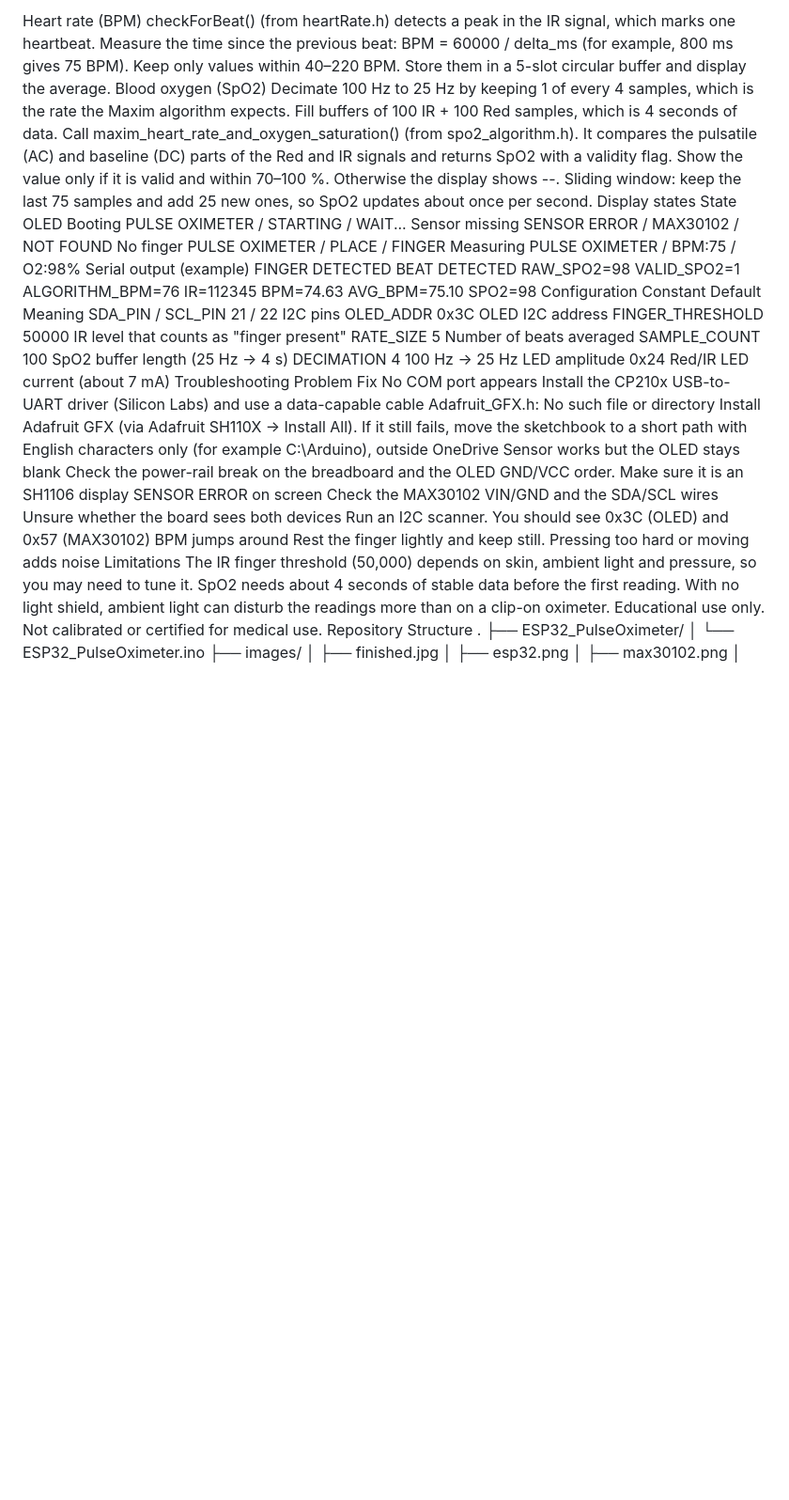
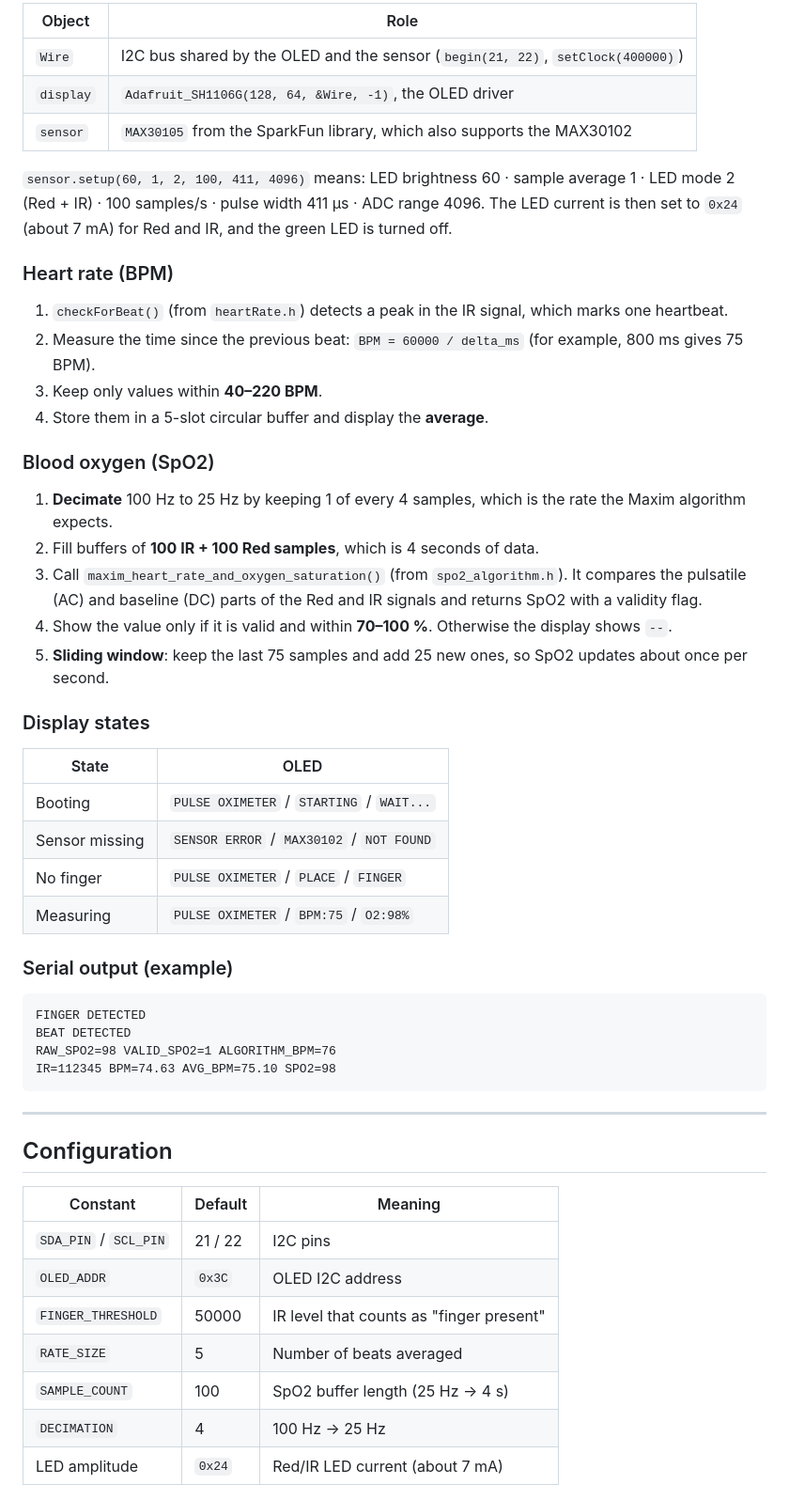
Before and after one commit to Peatty45113/Pulse-Oximeter-with-ESP32-MAX30102-OLED, a Markdown page: README.md, the part around one of its changes. Shown at 94% size. Rendered like a GitHub page; blank space fills up the shorter version.

````diff
--- a/README.md
+++ b/README.md
@@ -87,46 +108,56 @@ sensor.setup(60, 1, 2, 100, 411, 4096) means: LED brightness 60 · sample averag
 
-Heart rate (BPM)
-checkForBeat() (from heartRate.h) detects a peak in the IR signal, which marks one heartbeat.
-Measure the time since the previous beat: BPM = 60000 / delta_ms (for example, 800 ms gives 75 BPM).
-Keep only values within 40–220 BPM.
-Store them in a 5-slot circular buffer and display the average.
-Blood oxygen (SpO2)
-Decimate 100 Hz to 25 Hz by keeping 1 of every 4 samples, which is the rate the Maxim algorithm expects.
-Fill buffers of 100 IR + 100 Red samples, which is 4 seconds of data.
-Call maxim_heart_rate_and_oxygen_saturation() (from spo2_algorithm.h). It compares the pulsatile (AC) and baseline (DC) parts of the Red and IR signals and returns SpO2 with a validity flag.
-Show the value only if it is valid and within 70–100 %. Otherwise the display shows --.
-Sliding window: keep the last 75 samples and add 25 new ones, so SpO2 updates about once per second.
-Display states
-State	OLED
-Booting	PULSE OXIMETER / STARTING / WAIT...
-Sensor missing	SENSOR ERROR / MAX30102 / NOT FOUND
-No finger	PULSE OXIMETER / PLACE / FINGER
-Measuring	PULSE OXIMETER / BPM:75 / O2:98%
-Serial output (example)
+| Object | Role |
+|---|---|
+| `Wire` | I2C bus shared by the OLED and the sensor (`begin(21, 22)`, `setClock(400000)`) |
+| `display` | `Adafruit_SH1106G(128, 64, &Wire, -1)`, the OLED driver |
+| `sensor` | `MAX30105` from the SparkFun library, which also supports the MAX30102 |
+
+`sensor.setup(60, 1, 2, 100, 411, 4096)` means: LED brightness 60 · sample average 1 · LED mode 2 (Red + IR) · 100 samples/s · pulse width 411 µs · ADC range 4096. The LED current is then set to `0x24` (about 7 mA) for Red and IR, and the green LED is turned off.
+
+### Heart rate (BPM)
+
+1. `checkForBeat()` (from `heartRate.h`) detects a peak in the IR signal, which marks one heartbeat.
+2. Measure the time since the previous beat: `BPM = 60000 / delta_ms` (for example, 800 ms gives 75 BPM).
+3. Keep only values within **40–220 BPM**.
+4. Store them in a 5-slot circular buffer and display the **average**.
+
+### Blood oxygen (SpO2)
+
+1. **Decimate** 100 Hz to 25 Hz by keeping 1 of every 4 samples, which is the rate the Maxim algorithm expects.
+2. Fill buffers of **100 IR + 100 Red samples**, which is 4 seconds of data.
+3. Call `maxim_heart_rate_and_oxygen_saturation()` (from `spo2_algorithm.h`). It compares the pulsatile (AC) and baseline (DC) parts of the Red and IR signals and returns SpO2 with a validity flag.
+4. Show the value only if it is valid and within **70–100 %**. Otherwise the display shows `--`.
+5. **Sliding window**: keep the last 75 samples and add 25 new ones, so SpO2 updates about once per second.
+
+### Display states
+
+| State | OLED |
+|---|---|
+| Booting | `PULSE OXIMETER` / `STARTING` / `WAIT...` |
+| Sensor missing | `SENSOR ERROR` / `MAX30102` / `NOT FOUND` |
+| No finger | `PULSE OXIMETER` / `PLACE` / `FINGER` |
+| Measuring | `PULSE OXIMETER` / `BPM:75` / `O2:98%` |
+
+### Serial output (example)
+
+```
 FINGER DETECTED
 BEAT DETECTED
 RAW_SPO2=98 VALID_SPO2=1 ALGORITHM_BPM=76
 IR=112345 BPM=74.63 AVG_BPM=75.10 SPO2=98
-Configuration
-Constant	Default	Meaning
-SDA_PIN / SCL_PIN	21 / 22	I2C pins
-OLED_ADDR	0x3C	OLED I2C address
-FINGER_THRESHOLD	50000	IR level that counts as "finger present"
-RATE_SIZE	5	Number of beats averaged
-SAMPLE_COUNT	100	SpO2 buffer length (25 Hz → 4 s)
-DECIMATION	4	100 Hz → 25 Hz
-LED amplitude	0x24	Red/IR LED current (about 7 mA)
-Troubleshooting
-Problem	Fix
-No COM port appears	Install the CP210x USB-to-UART driver (Silicon Labs) and use a data-capable cable
-Adafruit_GFX.h: No such file or directory	Install Adafruit GFX (via Adafruit SH110X → Install All). If it still fails, move the sketchbook to a short path with English characters only (for example C:\Arduino), outside OneDrive
-Sensor works but the OLED stays blank	Check the power-rail break on the breadboard and the OLED GND/VCC order. Make sure it is an SH1106 display
-SENSOR ERROR on screen	Check the MAX30102 VIN/GND and the SDA/SCL wires
-Unsure whether the board sees both devices	Run an I2C scanner. You should see 0x3C (OLED) and 0x57 (MAX30102)
-BPM jumps around	Rest the finger lightly and keep still. Pressing too hard or moving adds noise
-Limitations
-The IR finger threshold (50,000) depends on skin, ambient light and pressure, so you may need to tune it.
-SpO2 needs about 4 seconds of stable data before the first reading.
-With no light shield, ambient light can disturb the readings more than on a clip-on oximeter.
-Educational use only. Not calibrated or certified for medical use.
-Repository Structure
+```
+
+---
+
+## Configuration
+
+| Constant | Default | Meaning |
+|---|---|---|
+| `SDA_PIN` / `SCL_PIN` | 21 / 22 | I2C pins |
+| `OLED_ADDR` | `0x3C` | OLED I2C address |
+| `FINGER_THRESHOLD` | 50000 | IR level that counts as "finger present" |
+| `RATE_SIZE` | 5 | Number of beats averaged |
+| `SAMPLE_COUNT` | 100 | SpO2 buffer length (25 Hz → 4 s) |
+| `DECIMATION` | 4 | 100 Hz → 25 Hz |
+| LED amplitude | `0x24` | Red/IR LED current (about 7 mA) |
+
````
Also changed, not shown: other parts of README.md (+116 -62 lines), images/esp32.png (added), images/finished.jpg (added), images/max30102.png (added), images/oled.png (added), images/wiring.png (added), 1 other file.
